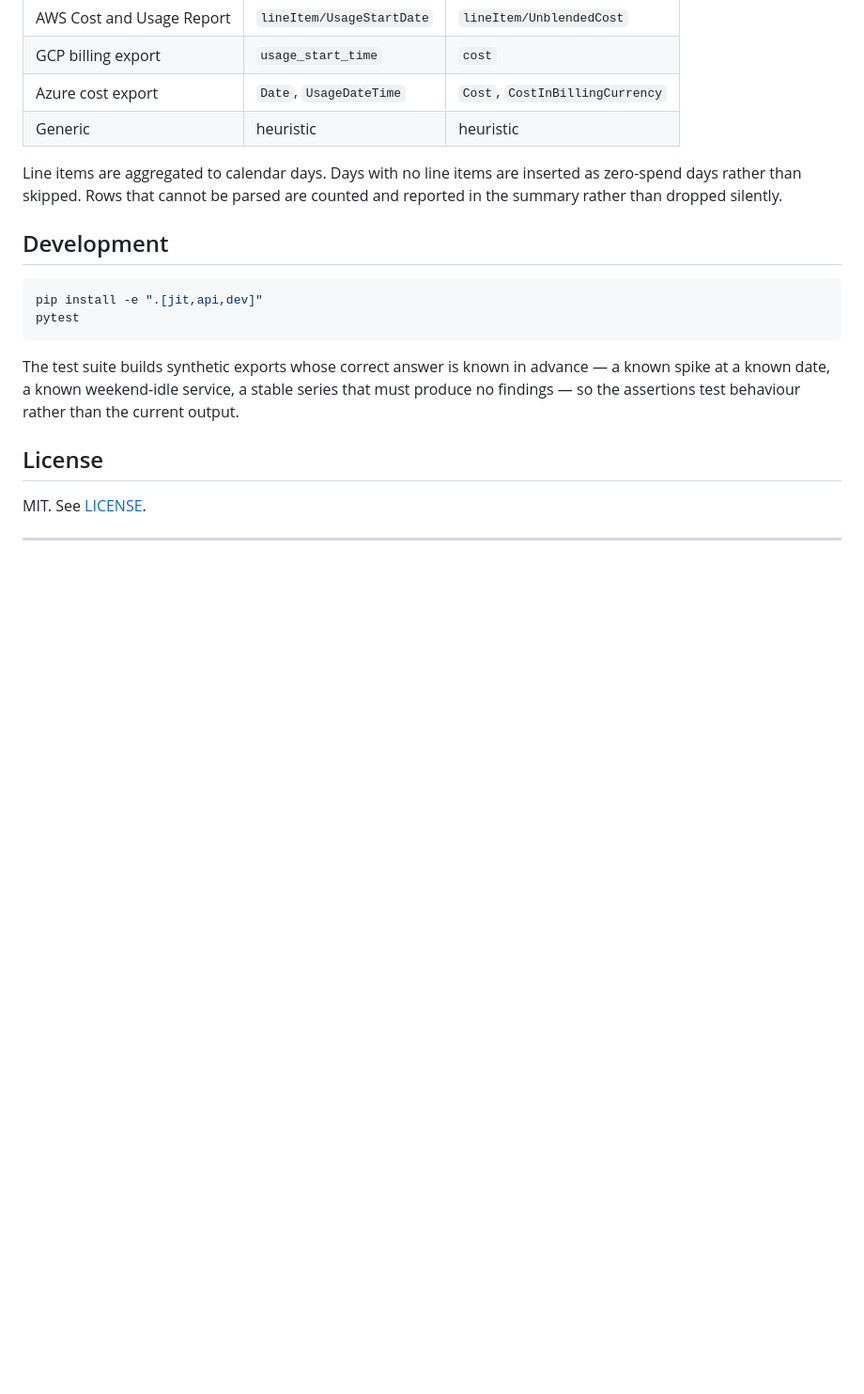
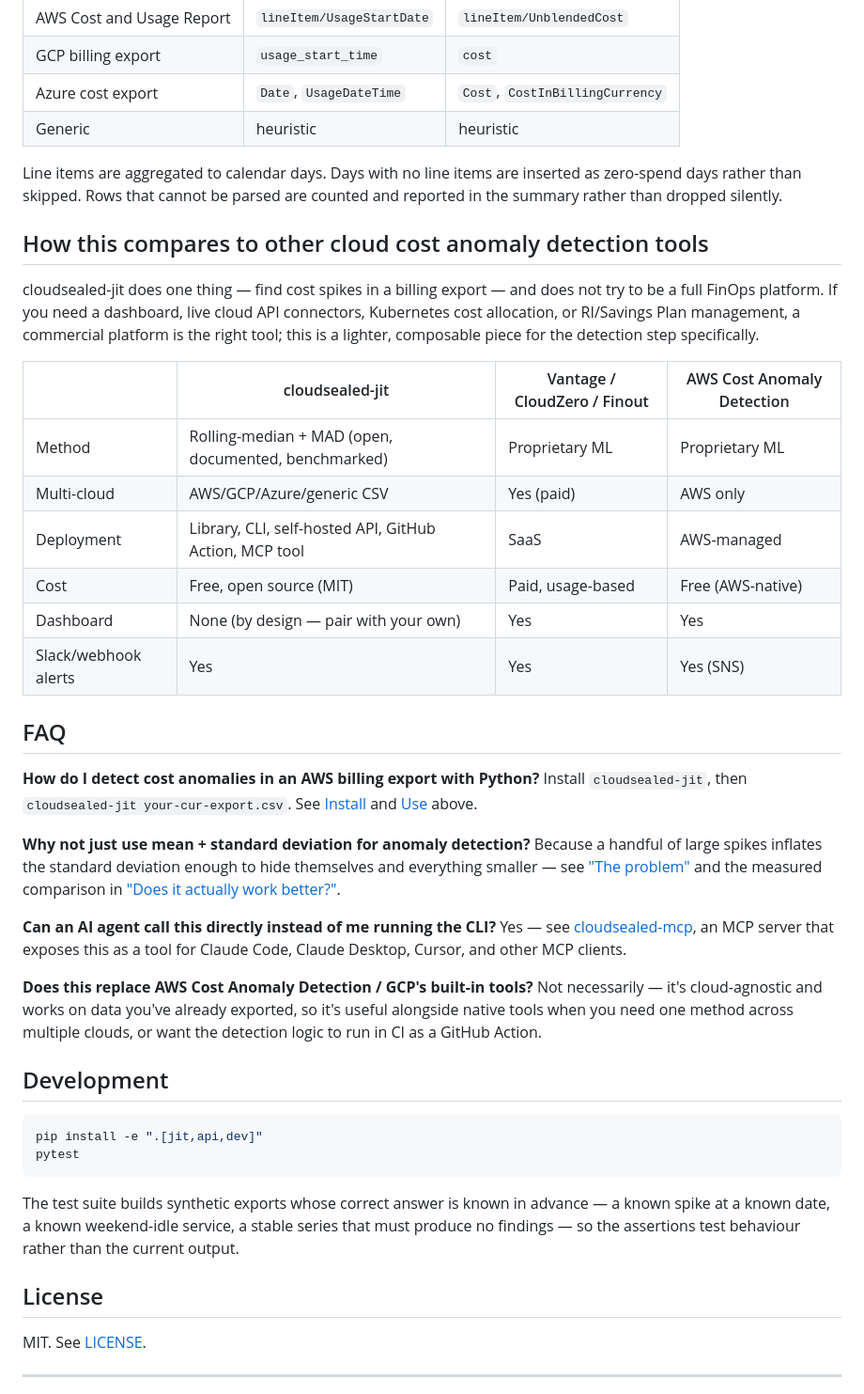
Before and after one commit to cloudsealed/JIT-Optimization-Engine, a Markdown page: README.md, the part around the change. Shown at 94% size. Rendered like a GitHub page; blank space fills up the shorter version.

Commit message:
Add comparison table and FAQ to README

````diff
--- a/README.md
+++ b/README.md
@@ -215,6 +215,46 @@ Line items are aggregated to calendar days. Days with no line items are
 inserted as zero-spend days rather than skipped. Rows that cannot be parsed are
 counted and reported in the summary rather than dropped silently.
 
+## How this compares to other cloud cost anomaly detection tools
+
+cloudsealed-jit does one thing — find cost spikes in a billing export — and
+does not try to be a full FinOps platform. If you need a dashboard, live
+cloud API connectors, Kubernetes cost allocation, or RI/Savings Plan
+management, a commercial platform is the right tool; this is a lighter,
+composable piece for the detection step specifically.
+
+| | cloudsealed-jit | Vantage / CloudZero / Finout | AWS Cost Anomaly Detection |
+|---|---|---|---|
+| Method | Rolling-median + MAD (open, documented, benchmarked) | Proprietary ML | Proprietary ML |
+| Multi-cloud | AWS/GCP/Azure/generic CSV | Yes (paid) | AWS only |
+| Deployment | Library, CLI, self-hosted API, GitHub Action, MCP tool | SaaS | AWS-managed |
+| Cost | Free, open source (MIT) | Paid, usage-based | Free (AWS-native) |
+| Dashboard | None (by design — pair with your own) | Yes | Yes |
+| Slack/webhook alerts | Yes | Yes | Yes (SNS) |
+
+## FAQ
+
+**How do I detect cost anomalies in an AWS billing export with Python?**
+Install `cloudsealed-jit`, then `cloudsealed-jit your-cur-export.csv`. See
+[Install](#install) and [Use](#use) above.
+
+**Why not just use mean + standard deviation for anomaly detection?**
+Because a handful of large spikes inflates the standard deviation enough to
+hide themselves and everything smaller — see
+["The problem"](#the-problem) and the measured comparison in
+["Does it actually work better?"](#does-it-actually-work-better).
+
+**Can an AI agent call this directly instead of me running the CLI?**
+Yes — see [cloudsealed-mcp](https://github.com/cloudsealed/cloudsealed-mcp),
+an MCP server that exposes this as a tool for Claude Code, Claude Desktop,
+Cursor, and other MCP clients.
+
+**Does this replace AWS Cost Anomaly Detection / GCP's built-in tools?**
+Not necessarily — it's cloud-agnostic and works on data you've already
+exported, so it's useful alongside native tools when you need one method
+across multiple clouds, or want the detection logic to run in CI as a
+GitHub Action.
+
 ## Development
 
 ```bash
````
